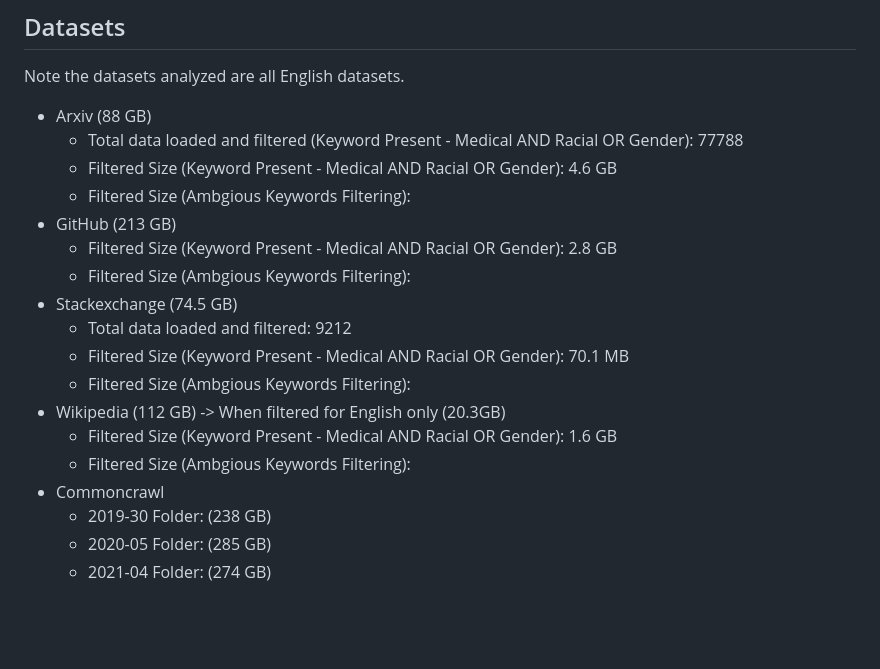
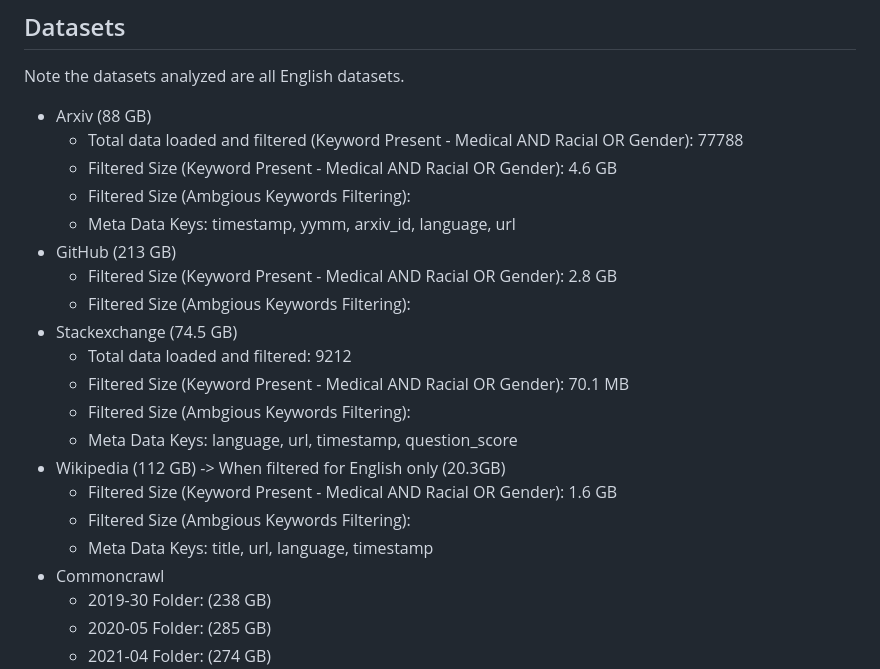
Before and after one commit to Lassehhansen/LLM_Bias, a Markdown page: README.md, the part around the change. Drawn GitHub-style; blank space fills up the shorter version.

```diff
--- a/README.md
+++ b/README.md
@@ -30,6 +30,7 @@ Note the datasets analyzed are all English datasets.
     - Total data loaded and filtered (Keyword Present - Medical AND Racial OR Gender): 77788
     - Filtered Size (Keyword Present - Medical AND Racial OR Gender): 4.6 GB
     - Filtered Size (Ambgious Keywords Filtering):
+    - Meta Data Keys: timestamp, yymm, arxiv_id, language, url
 - GitHub (213 GB)
     - Filtered Size (Keyword Present - Medical AND Racial OR Gender): 2.8 GB
     - Filtered Size (Ambgious Keywords Filtering):
@@ -37,9 +38,11 @@ Note the datasets analyzed are all English datasets.
     - Total data loaded and filtered: 9212
     - Filtered Size (Keyword Present - Medical AND Racial OR Gender): 70.1 MB
     - Filtered Size (Ambgious Keywords Filtering):
+    - Meta Data Keys: language, url, timestamp, question_score
 - Wikipedia (112 GB) -> When filtered for English only (20.3GB)
     - Filtered Size (Keyword Present - Medical AND Racial OR Gender): 1.6 GB
     - Filtered Size (Ambgious Keywords Filtering):
+    - Meta Data Keys: title, url, language, timestamp
 - Commoncrawl
     - 2019-30 Folder: (238 GB)
     - 2020-05 Folder: (285 GB)
```
